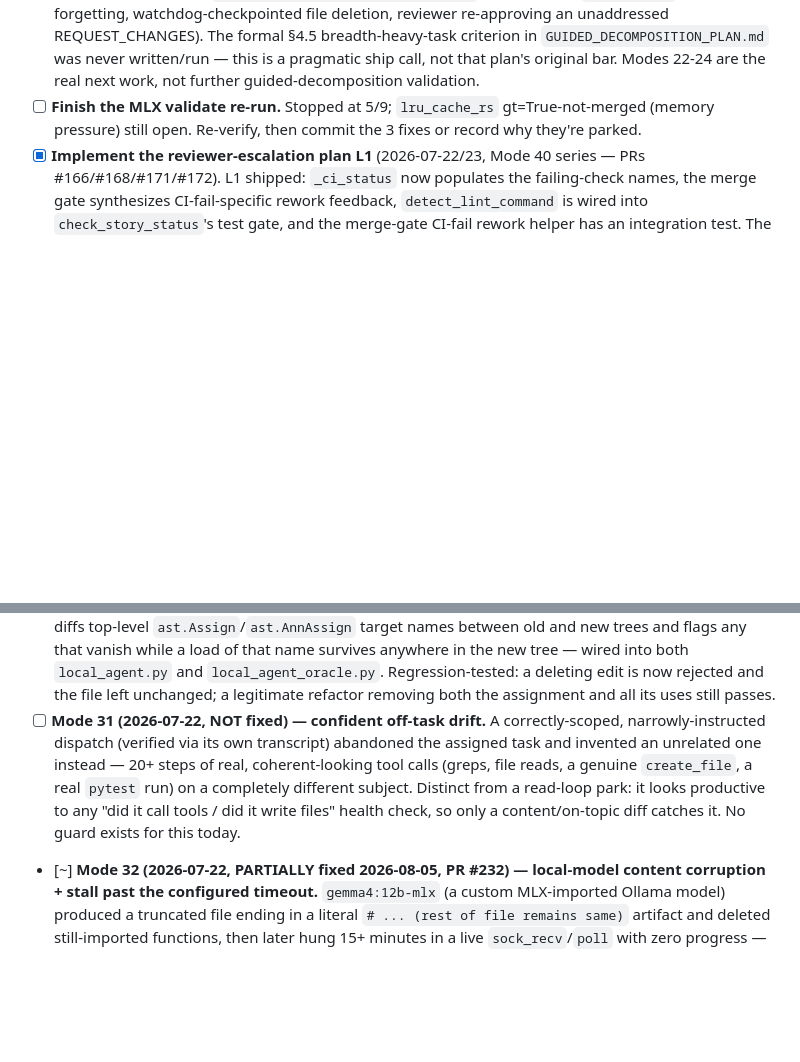
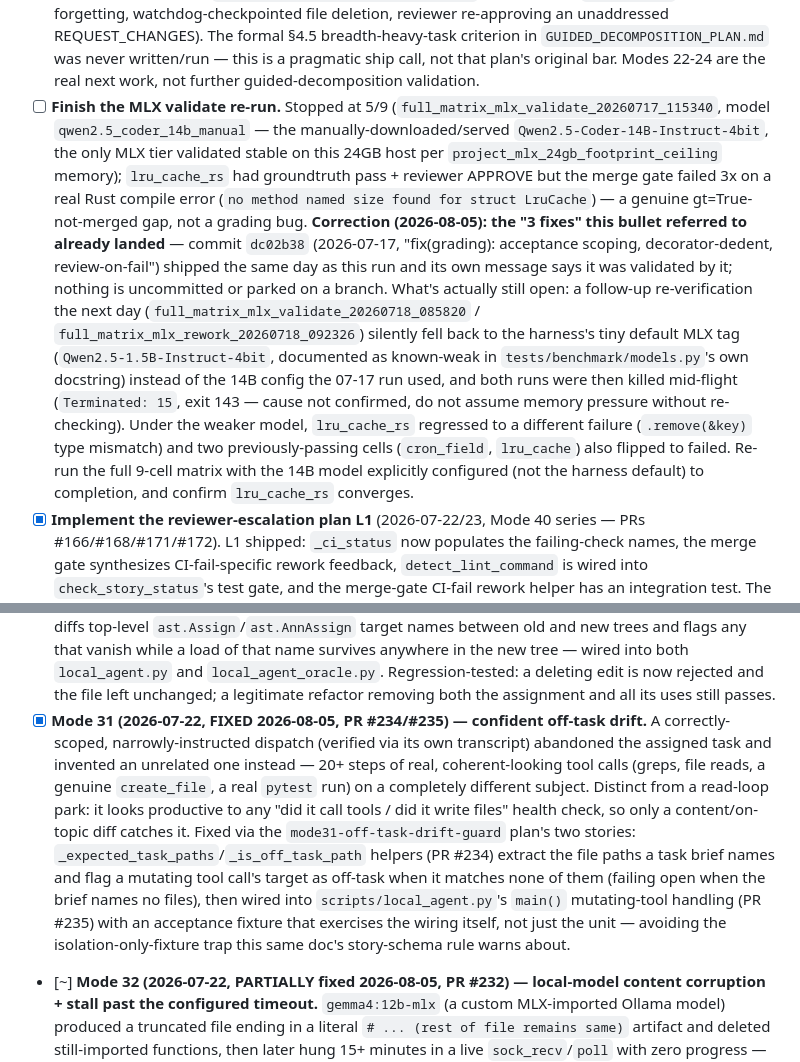
Before and after one commit to motock/fagan, a Markdown page: docs/plans/MATURITY_AND_UNIQUENESS_PLANS.md, 2 parts joined by grey strips. Drawn GitHub-style; blank space fills up the shorter version.

Commit message:
docs(plans): close Mode 31, correct stale MLX validate-rerun status
Mode 31 (confident off-task drift) is fixed via PR #234/#235 (helpers +
wiring), verified live this session - mark it closed instead of open.

The MLX validate re-run bullet claimed 3 grading fixes were still
uncommitted/parked; they landed same-day as 95da63b. What's actually
open is re-verification: the follow-up run silently used the harness's
weak default MLX tag instead of the 14B config the original run used,
then got killed mid-flight - recorded so the next attempt configures
the right model instead of re-diagnosing this from scratch.

```diff
--- a/docs/plans/MATURITY_AND_UNIQUENESS_PLANS.md
+++ b/docs/plans/MATURITY_AND_UNIQUENESS_PLANS.md
@@ -66,9 +66,32 @@ Reference comparables:
       written/run — this is a pragmatic ship call, not that plan's original
       bar. Modes 22-24 are the real next work, not further guided-decomposition
       validation.
-- [ ] **Finish the MLX validate re-run.** Stopped at 5/9; `lru_cache_rs`
-      gt=True-not-merged (memory pressure) still open. Re-verify, then commit
-      the 3 fixes or record why they're parked.
+- [ ] **Finish the MLX validate re-run.** Stopped at 5/9
+      (`full_matrix_mlx_validate_20260717_115340`, model
+      `qwen2.5_coder_14b_manual` — the manually-downloaded/served
+      `Qwen2.5-Coder-14B-Instruct-4bit`, the only MLX tier validated stable
+      on this 24GB host per `project_mlx_24gb_footprint_ceiling` memory);
+      `lru_cache_rs` had groundtruth pass + reviewer APPROVE but the merge
+      gate failed 3x on a real Rust compile error (`no method named size
+      found for struct LruCache`) — a genuine gt=True-not-merged gap, not a
+      grading bug. **Correction (2026-08-05): the "3 fixes" this bullet
+      referred to already landed** — commit `dc02b38` (2026-07-17,
+      "fix(grading): acceptance scoping, decorator-dedent, review-on-fail")
+      shipped the same day as this run and its own message says it was
+      validated by it; nothing is uncommitted or parked on a branch. What's
+      actually still open: a follow-up re-verification the next day
+      (`full_matrix_mlx_validate_20260718_085820` /
+      `full_matrix_mlx_rework_20260718_092326`) silently fell back to the
+      harness's tiny default MLX tag (`Qwen2.5-1.5B-Instruct-4bit`,
+      documented as known-weak in `tests/benchmark/models.py`'s own
+      docstring) instead of the 14B config the 07-17 run used, and both runs
+      were then killed mid-flight (`Terminated: 15`, exit 143 — cause not
+      confirmed, do not assume memory pressure without re-checking). Under
+      the weaker model, `lru_cache_rs` regressed to a different failure
+      (`.remove(&key)` type mismatch) and two previously-passing cells
+      (`cron_field`, `lru_cache`) also flipped to failed. Re-run the full
+      9-cell matrix with the 14B model explicitly configured (not the
+      harness default) to completion, and confirm `lru_cache_rs` converges.
 - [x] **Implement the reviewer-escalation plan L1** (2026-07-22/23, Mode 40
       series — PRs #166/#168/#171/#172). L1 shipped: `_ci_status` now
       populates the failing-check names, the merge gate synthesizes
@@ -156,15 +179,23 @@ Reference comparables:
       `local_agent_oracle.py`. Regression-tested: a deleting edit is now
       rejected and the file left unchanged; a legitimate refactor removing
       both the assignment and all its uses still passes.
-- [ ] **Mode 31 (2026-07-22, NOT fixed) — confident off-task drift.** A
-      correctly-scoped, narrowly-instructed dispatch (verified via its own
-      transcript) abandoned the assigned task and invented an unrelated one
-      instead — 20+ steps of real, coherent-looking tool calls (greps, file
-      reads, a genuine `create_file`, a real `pytest` run) on a completely
-      different subject. Distinct from a read-loop park: it looks
-      productive to any "did it call tools / did it write files" health
-      check, so only a content/on-topic diff catches it. No guard exists
-      for this today.
+- [x] **Mode 31 (2026-07-22, FIXED 2026-08-05, PR #234/#235) — confident
+      off-task drift.** A correctly-scoped, narrowly-instructed dispatch
+      (verified via its own transcript) abandoned the assigned task and
+      invented an unrelated one instead — 20+ steps of real, coherent-looking
+      tool calls (greps, file reads, a genuine `create_file`, a real `pytest`
+      run) on a completely different subject. Distinct from a read-loop park:
+      it looks productive to any "did it call tools / did it write files"
+      health check, so only a content/on-topic diff catches it. Fixed via the
+      `mode31-off-task-drift-guard` plan's two stories:
+      `_expected_task_paths`/`_is_off_task_path` helpers (PR #234) extract the
+      file paths a task brief names and flag a mutating tool call's target as
+      off-task when it matches none of them (failing open when the brief
+      names no files), then wired into `scripts/local_agent.py`'s `main()`
+      mutating-tool handling (PR #235) with an acceptance fixture that
+      exercises the wiring itself, not just the unit — avoiding the
+      isolation-only-fixture trap this same doc's story-schema rule warns
+      about.
 - [~] **Mode 32 (2026-07-22, PARTIALLY fixed 2026-08-05, PR #232) — local-model
       content corruption + stall past the configured timeout.** `gemma4:12b-mlx`
       (a custom MLX-imported Ollama model) produced a truncated file ending in a
```
